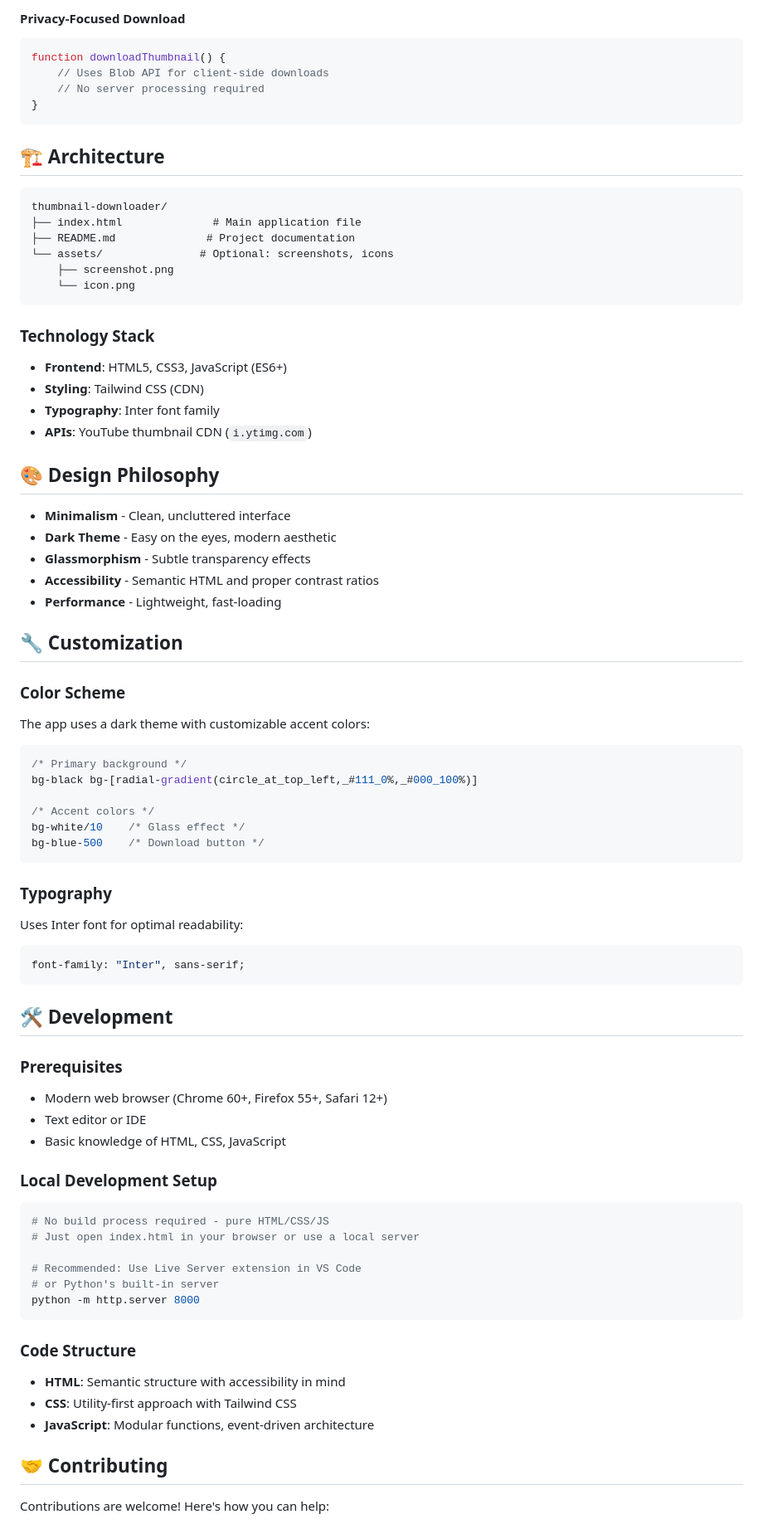
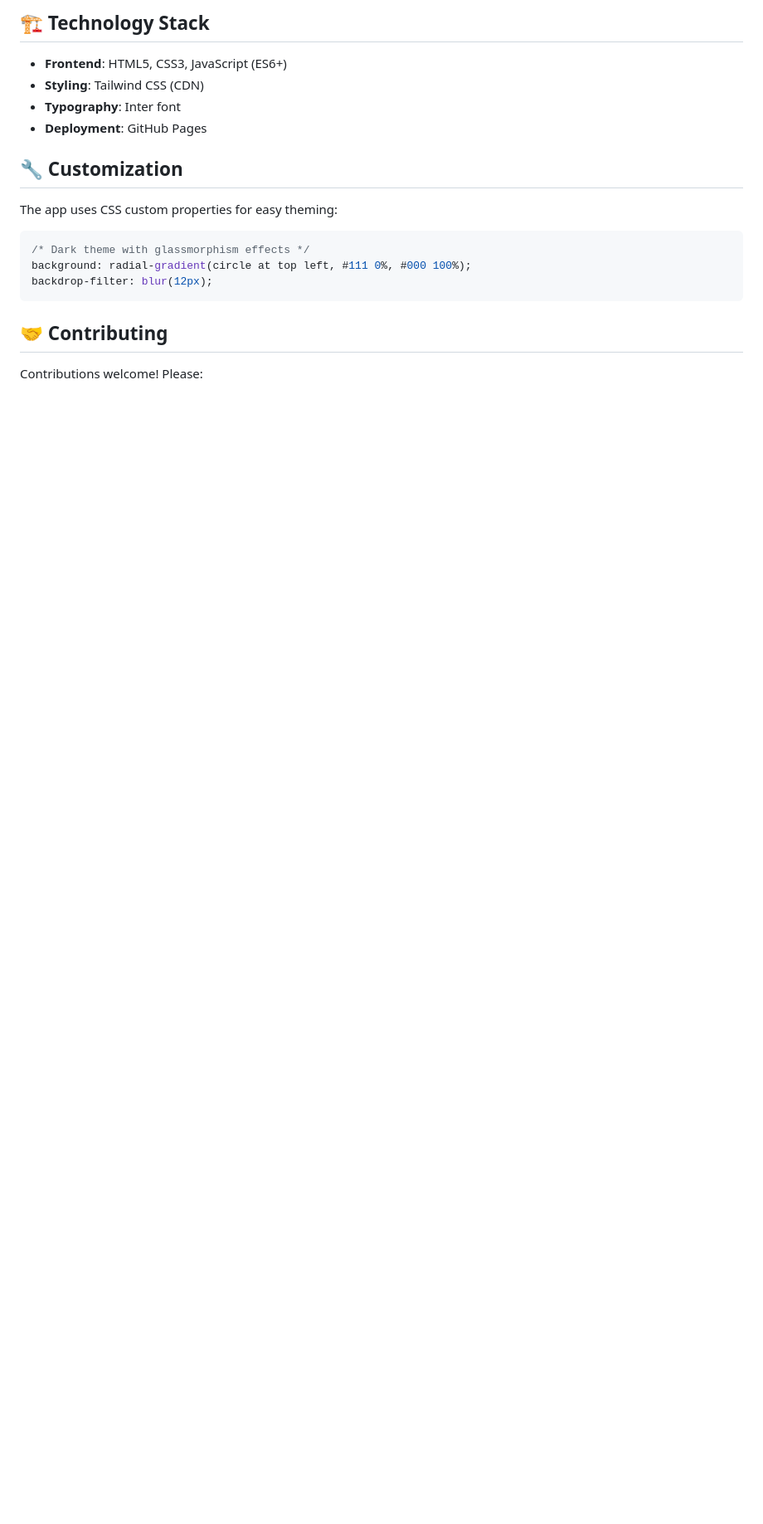
Before and after one commit to KartikeyaLab/yt-thumbnail, a Markdown page: README.md, the part around one of its changes. Shown at 83% size. Rendered like a GitHub page; blank space fills up the shorter version.

````diff
--- a/README.md
+++ b/README.md
@@ -79,79 +50,21 @@ function tryNextThumbnail(base, qualities) {
-#### Privacy-Focused Download
-```javascript
-function downloadThumbnail() {
-    // Uses Blob API for client-side downloads
-    // No server processing required
-}
-```
-
-## 🏗️ Architecture
-
-```
-thumbnail-downloader/
-├── index.html              # Main application file
-├── README.md              # Project documentation
-└── assets/               # Optional: screenshots, icons
-    ├── screenshot.png
-    └── icon.png
-```
-
-### Technology Stack
+## 🏗️ Technology Stack
 
 - **Frontend**: HTML5, CSS3, JavaScript (ES6+)
 - **Styling**: Tailwind CSS (CDN)
-- **Typography**: Inter font family
-- **APIs**: YouTube thumbnail CDN (`i.ytimg.com`)
-
-## 🎨 Design Philosophy
-
-- **Minimalism** - Clean, uncluttered interface
-- **Dark Theme** - Easy on the eyes, modern aesthetic
-- **Glassmorphism** - Subtle transparency effects
-- **Accessibility** - Semantic HTML and proper contrast ratios
-- **Performance** - Lightweight, fast-loading
+- **Typography**: Inter font
+- **Deployment**: GitHub Pages
 
 ## 🔧 Customization
 
-### Color Scheme
-The app uses a dark theme with customizable accent colors:
+The app uses CSS custom properties for easy theming:
+
 ```css
-/* Primary background */
-bg-black bg-[radial-gradient(circle_at_top_left,_#111_0%,_#000_100%)]
-
-/* Accent colors */
-bg-white/10    /* Glass effect */
-bg-blue-500    /* Download button */
+/* Dark theme with glassmorphism effects */
+background: radial-gradient(circle at top left, #111 0%, #000 100%);
+backdrop-filter: blur(12px);
 ```
-
-### Typography
-Uses Inter font for optimal readability:
-```css
-font-family: "Inter", sans-serif;
-```
-
-## 🛠️ Development
-
-### Prerequisites
-- Modern web browser (Chrome 60+, Firefox 55+, Safari 12+)
-- Text editor or IDE
-- Basic knowledge of HTML, CSS, JavaScript
-
-### Local Development Setup
-```bash
-# No build process required - pure HTML/CSS/JS
-# Just open index.html in your browser or use a local server
-
-# Recommended: Use Live Server extension in VS Code
-# or Python's built-in server
-python -m http.server 8000
-```
-
-### Code Structure
-- **HTML**: Semantic structure with accessibility in mind
-- **CSS**: Utility-first approach with Tailwind CSS
-- **JavaScript**: Modular functions, event-driven architecture
 
 ## 🤝 Contributing
 
-Contributions are welcome! Here's how you can help:
+Contributions welcome! Please:
 
````
Also changed, not shown: other parts of README.md (+41 -119 lines).
